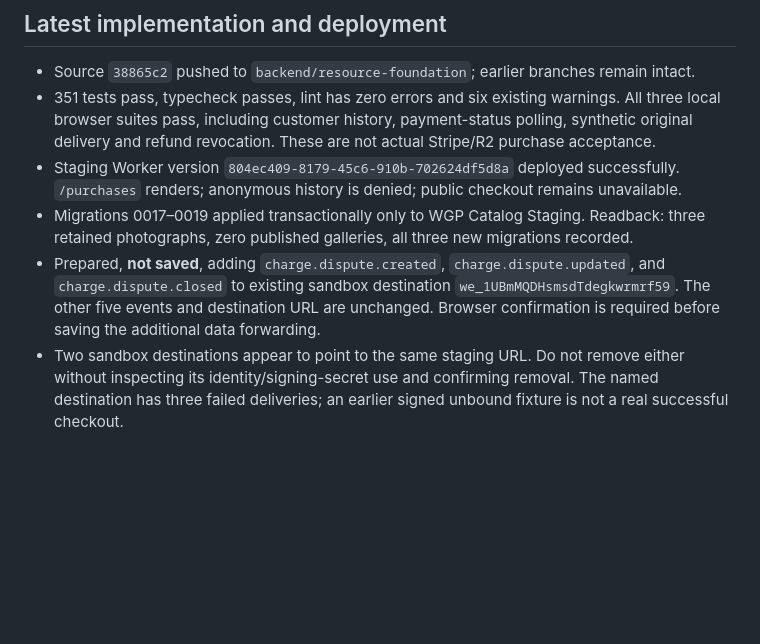
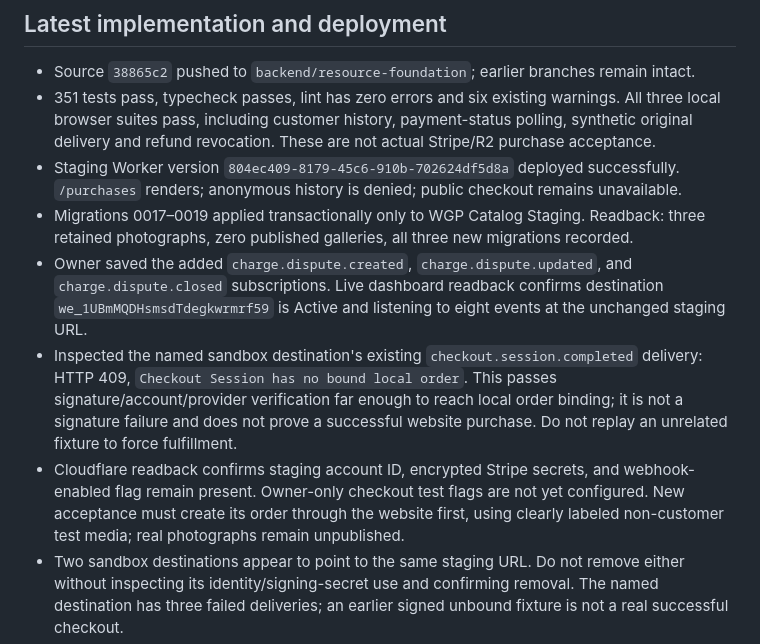
Before and after one commit to whittgoldsmithphoto/whitt-goldsmith-photography, a Markdown page: docs/LIVE_STRIPE_READINESS.md, the part around the change. GitHub-like rendering; blank space fills up the shorter version.

Commit message:
Confirm eight saved Stripe events and identify unbound fixture delivery

```diff
--- a/docs/LIVE_STRIPE_READINESS.md
+++ b/docs/LIVE_STRIPE_READINESS.md
@@ -6,7 +6,9 @@
 - 351 tests pass, typecheck passes, lint has zero errors and six existing warnings. All three local browser suites pass, including customer history, payment-status polling, synthetic original delivery and refund revocation. These are not actual Stripe/R2 purchase acceptance.
 - Staging Worker version `804ec409-8179-45c6-910b-702624df5d8a` deployed successfully. `/purchases` renders; anonymous history is denied; public checkout remains unavailable.
 - Migrations 0017–0019 applied transactionally only to WGP Catalog Staging. Readback: three retained photographs, zero published galleries, all three new migrations recorded.
-- Prepared, **not saved**, adding `charge.dispute.created`, `charge.dispute.updated`, and `charge.dispute.closed` to existing sandbox destination `we_1UBmMQDHsmsdTdegkwrmrf59`. The other five events and destination URL are unchanged. Browser confirmation is required before saving the additional data forwarding.
+- Owner saved the added `charge.dispute.created`, `charge.dispute.updated`, and `charge.dispute.closed` subscriptions. Live dashboard readback confirms destination `we_1UBmMQDHsmsdTdegkwrmrf59` is Active and listening to eight events at the unchanged staging URL.
+- Inspected the named sandbox destination's existing `checkout.session.completed` delivery: HTTP 409, `Checkout Session has no bound local order`. This passes signature/account/provider verification far enough to reach local order binding; it is not a signature failure and does not prove a successful website purchase. Do not replay an unrelated fixture to force fulfillment.
+- Cloudflare readback confirms staging account ID, encrypted Stripe secrets, and webhook-enabled flag remain present. Owner-only checkout test flags are not yet configured. New acceptance must create its order through the website first, using clearly labeled non-customer test media; real photographs remain unpublished.
 - Two sandbox destinations appear to point to the same staging URL. Do not remove either without inspecting its identity/signing-secret use and confirming removal. The named destination has three failed deliveries; an earlier signed unbound fixture is not a real successful checkout.
 - No real charge, refund, live key change or live activation occurred. Live business/tax decisions, production adapter/configuration, scheduled reconciliation and real provider acceptance remain outstanding.
 
```
